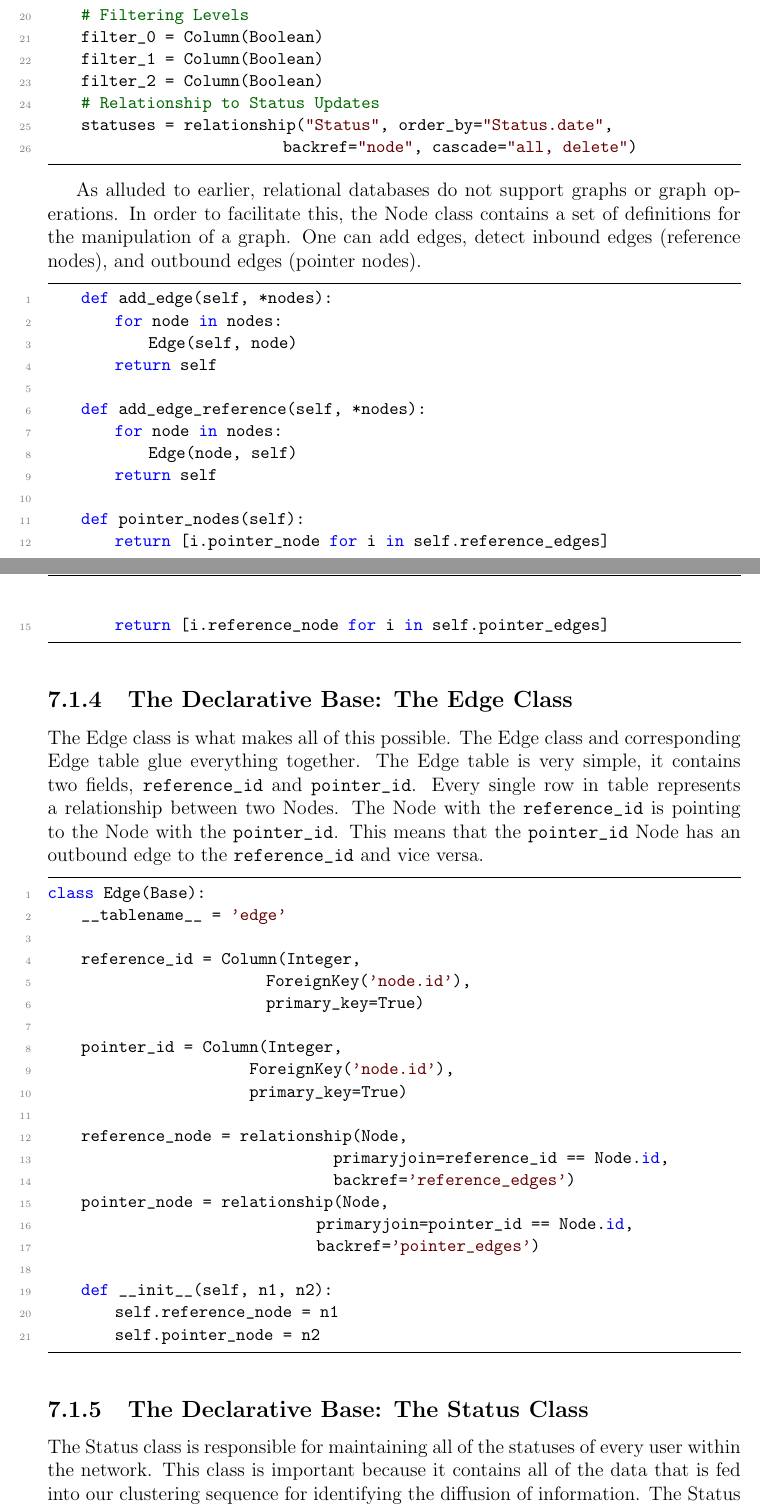
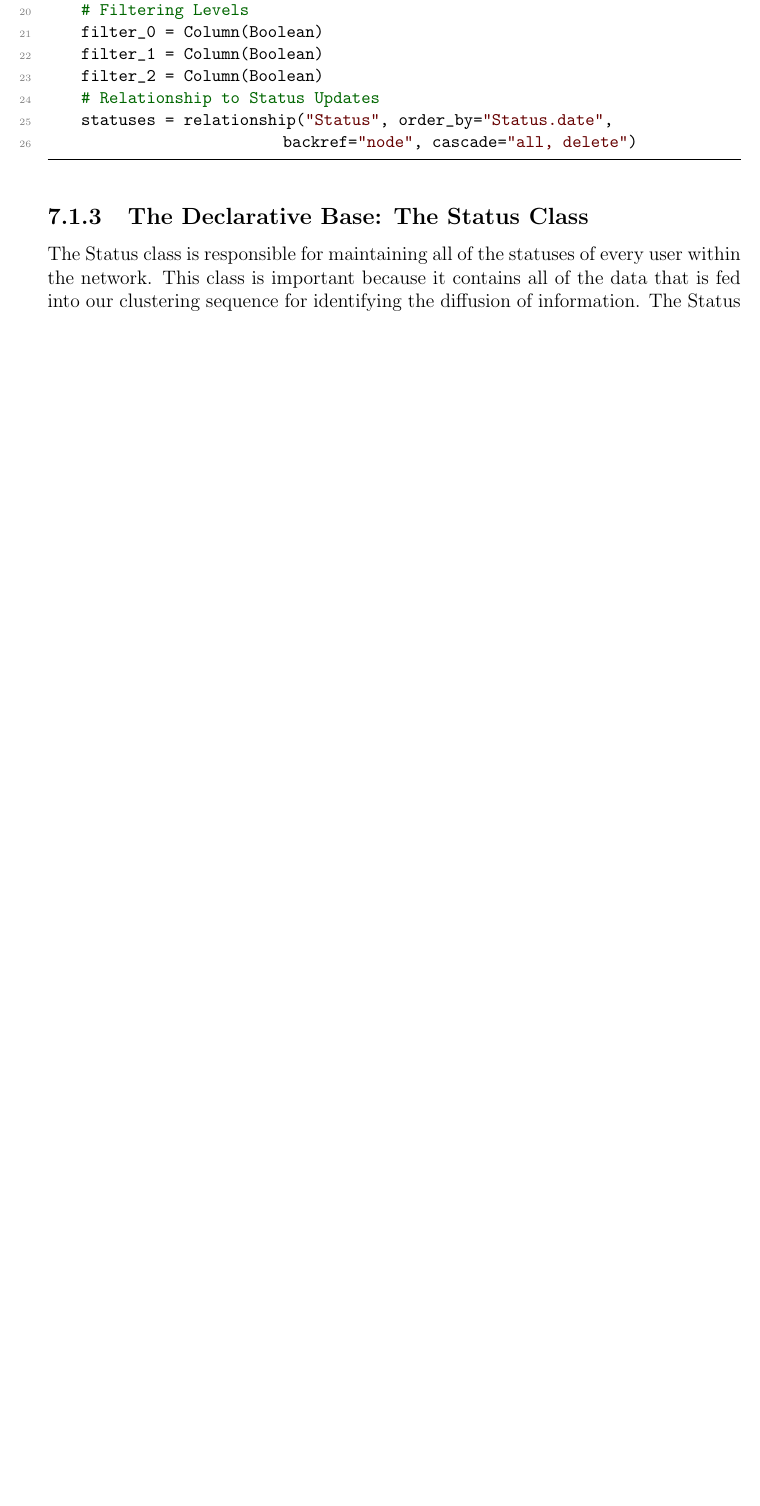
Before and after one commit to jmercouris/networkt, a LaTeX thesis (report/root.tex, which reads report/section/implementation.tex): two parts of pages 22 and 23 of 34 before the commit and part of page 22 of 32 after it, the two joined at a grey line, cut so that both start at the same text, the shorter picture padded with empty space. Compiled offline with pdfLaTeX.

Commit message:
Updating imlpementation.tex to reflect current status and code changes

```diff
--- a/report/section/implementation.tex
+++ b/report/section/implementation.tex
@@ -41,53 +38,6 @@ The Node Class represents a node within the system. It contains all of the infor
     # Relationship to Status Updates
     statuses = relationship("Status", order_by="Status.date",
                             backref="node", cascade="all, delete")
-\end{lstlisting}
-
-As alluded to earlier, relational databases do not support graphs or graph operations. In order to facilitate this, the Node class contains a set of definitions for the manipulation of a graph. One can add edges, detect inbound edges (reference nodes), and outbound edges (pointer nodes).
-
-\begin{lstlisting}
-    def add_edge(self, *nodes):
-        for node in nodes:
-            Edge(self, node)
-        return self
-
-    def add_edge_reference(self, *nodes):
-        for node in nodes:
-            Edge(node, self)
-        return self
-
-    def pointer_nodes(self):
-        return [i.pointer_node for i in self.reference_edges]
-
-    def reference_nodes(self):
-        return [i.reference_node for i in self.pointer_edges]
-\end{lstlisting}
-
-\subsection{The Declarative Base: The Edge Class}
-The Edge class is what makes all of this possible. The Edge class and corresponding Edge table glue everything together. The Edge table is very simple, it contains two fields, \verb|reference_id| and \verb|pointer_id|. Every single row in table represents a relationship between two Nodes. The Node with the \verb|reference_id| is pointing to the Node with the \verb|pointer_id|. This means that the \verb|pointer_id| Node has an outbound edge to the \verb|reference_id| and vice versa.
-
-\begin{lstlisting}
-class Edge(Base):
-    __tablename__ = 'edge'
-
-    reference_id = Column(Integer,
-                          ForeignKey('node.id'),
-                          primary_key=True)
-
-    pointer_id = Column(Integer,
-                        ForeignKey('node.id'),
-                        primary_key=True)
-
-    reference_node = relationship(Node,
-                                  primaryjoin=reference_id == Node.id,
-                                  backref='reference_edges')
-    pointer_node = relationship(Node,
-                                primaryjoin=pointer_id == Node.id,
-                                backref='pointer_edges')
-
-    def __init__(self, n1, n2):
-        self.reference_node = n1
-        self.pointer_node = n2
 \end{lstlisting}
 
 \subsection{The Declarative Base: The  Status Class}
```
Also changed, not shown: report/section/implementation.tex (7 more changed lines).
